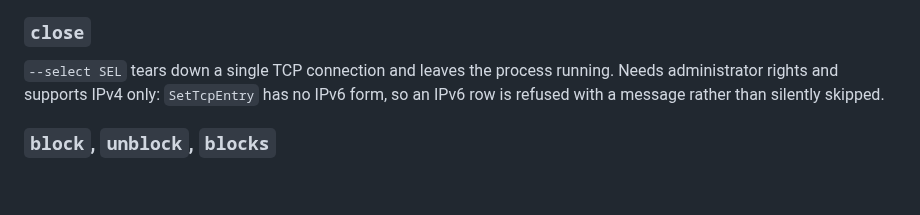
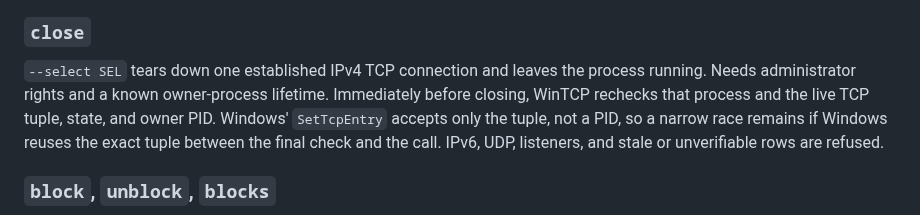
Before and after one commit to Sean-Khorasani/WinSys, a Markdown page: docs/cli.md, the part around the change. GitHub-like rendering; blank space fills up the shorter version.

Commit message:
Clarify established-connection close safeguards (docs/cli.md)

```diff
--- a/docs/cli.md
+++ b/docs/cli.md
@@ -293,7 +293,7 @@ The default end-mode is the hybrid: `WM_CLOSE`, then terminate if the process is
 
 ### `close`
 
-`--select SEL` tears down a single TCP connection and leaves the process running. Needs administrator rights and supports IPv4 only: `SetTcpEntry` has no IPv6 form, so an IPv6 row is refused with a message rather than silently skipped.
+`--select SEL` tears down one established IPv4 TCP connection and leaves the process running. Needs administrator rights and a known owner-process lifetime. Immediately before closing, WinTCP rechecks that process and the live TCP tuple, state, and owner PID. Windows' `SetTcpEntry` accepts only the tuple, not a PID, so a narrow race remains if Windows reuses the exact tuple between the final check and the call. IPv6, UDP, listeners, and stale or unverifiable rows are refused.
 
 ### `block`, `unblock`, `blocks`
 
```
Also changed, not shown: todo.md (deleted, +0 -40 lines).
